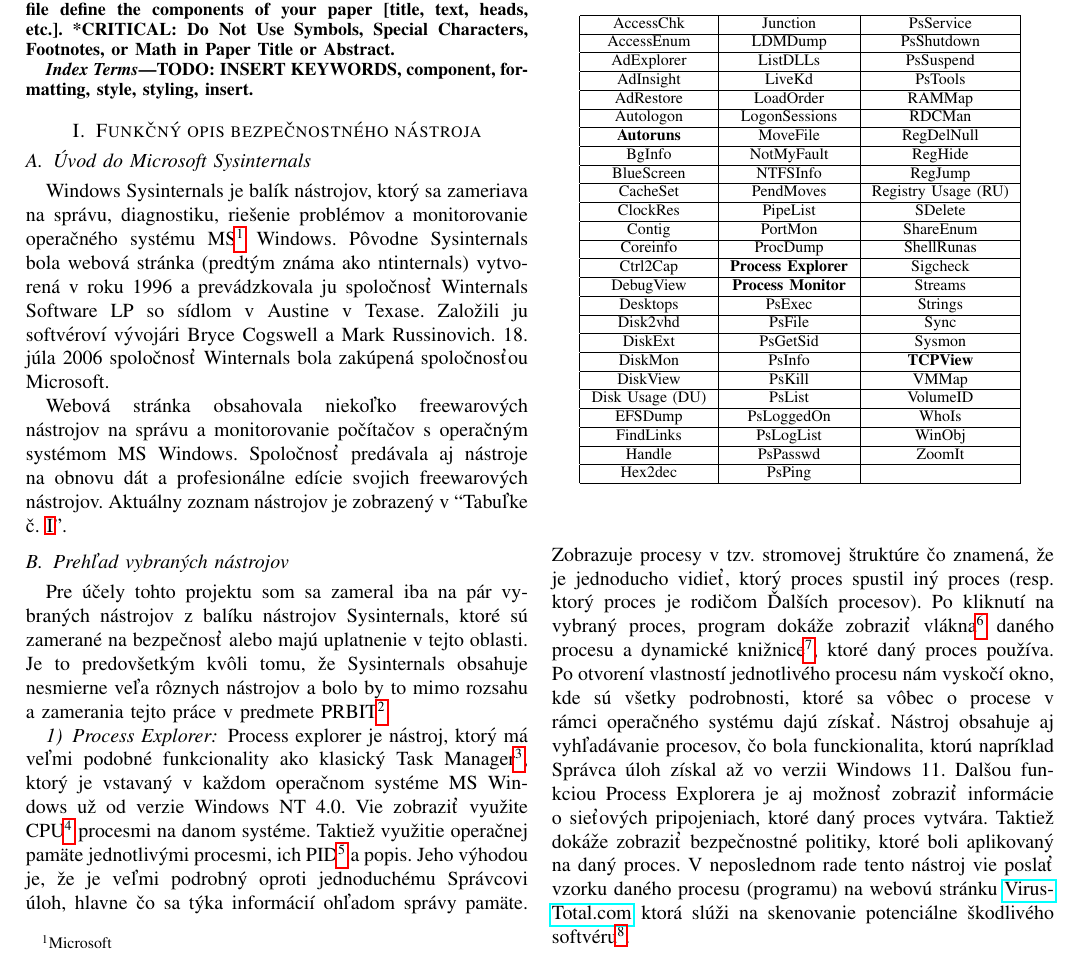
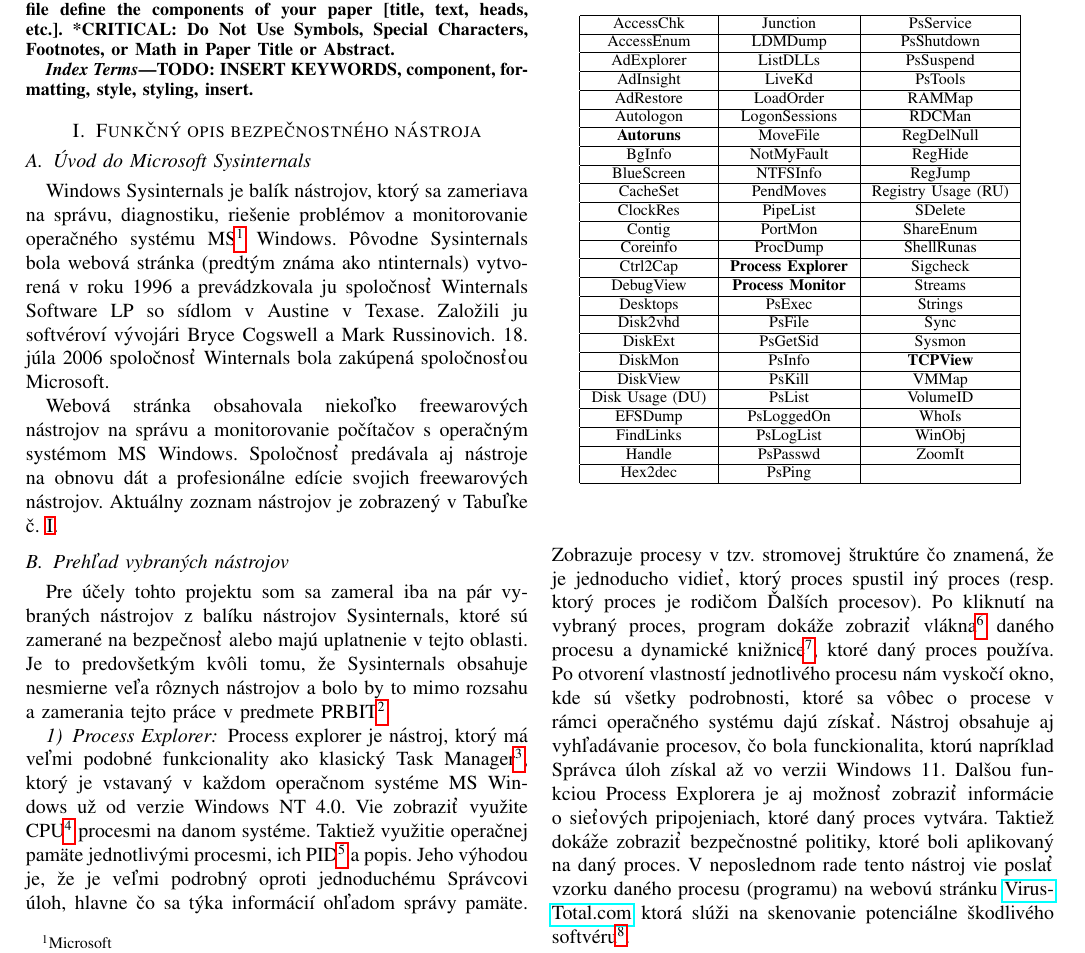
Before and after one commit to MeheheCedy22/PRBIT, a LaTeX paper (projekt.tex): part of page 1 of 3, cut so that both start at the same text. Compiled offline with pdfLaTeX; a missing font is replaced by an installed copy or a similar font; a LaTeX package or settings file that is missing is left out.

Commit message:
Update projekt.tex

```diff
--- a/projekt.tex
+++ b/projekt.tex
@@ -48,7 +48,7 @@
 Windows Sysinternals je balík nástrojov, ktorý sa zameriava na správu, diagnostiku, riešenie problémov a monitorovanie operačného systému MS\footnote{Microsoft} Windows. Pôvodne Sysinternals bola webová stránka (predtým známa ako ntinternals) vytvorená v roku 1996 a prevádzkovala ju spoločnosť Winternals Software LP so sídlom v Austine v Texase. Založili ju softvéroví vývojári Bryce Cogswell a Mark Russinovich. 18. júla 2006 spoločnosť Winternals bola zakúpená spoločnosťou Microsoft.
 
 Webová stránka obsahovala niekoľko freewarových nástrojov na správu a monitorovanie počítačov s operačným systémom MS Windows. Spoločnosť predávala aj nástroje na obnovu dát a profesionálne edície svojich freewarových nástrojov.
-Aktuálny zoznam nástrojov je zobrazený v ``Tabuľke č.~\ref{tab1}''.
+Aktuálny zoznam nástrojov je zobrazený v Tabuľke č.~\ref{tab1}.
 
 \begin{table}[htbp]
     \caption{Zoznam nástrojov}
```
